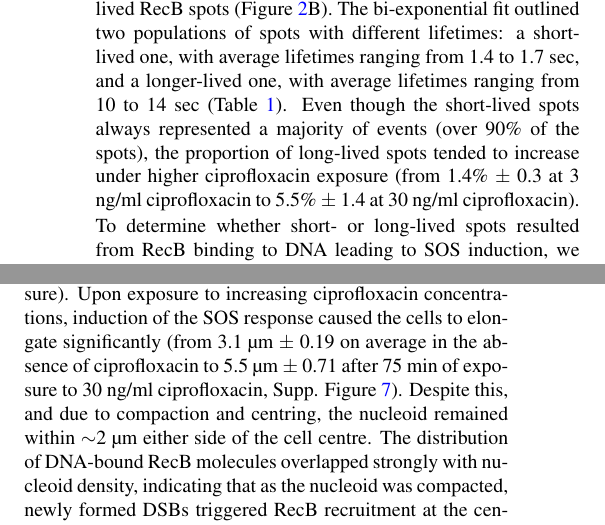
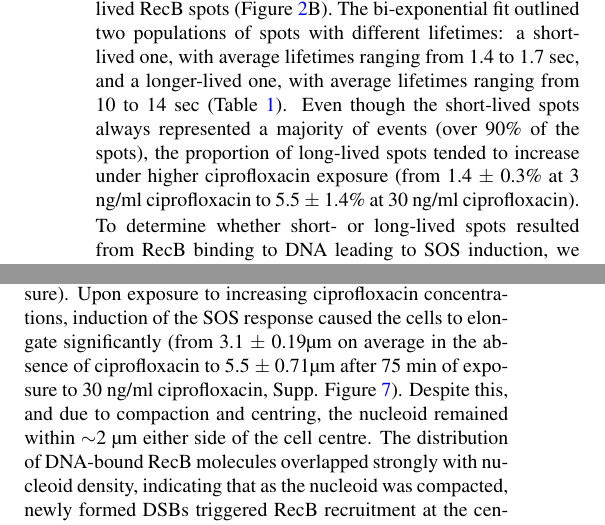
Before and after one commit to DanielThedie/RecB_article, a LaTeX document (Article.tex, which reads Results.tex): two parts of the columns of pages 5 and 8 of 24, joined at a grey line, cut so that both start at the same text. Compiled offline with pdfLaTeX.

Commit message:
Moved unit after std when using \pm

```diff
--- a/Results.tex
+++ b/Results.tex
@@ -15,7 +15,7 @@ To quantify RecB binding time to DNA in live \ecoli, we used a Halo-tag fusion t
 \subsection*{RecB dissociation time is not affected by the concentration of cipro\-floxacin}
 
 % RecB spot lifetime
-Using the timelapse data, we built histograms of RecB spot lifetimes at the different ciprofloxacin concentrations (Figure \ref{Fig:lifetimes}B). In the absence of ciprofloxacin, a large majority of spots lasted less than 10 seconds. Under increasing ciprofloxacin concentrations, the distribution showed a clear shift towards longer-lived spots, with the histogram at 20 and 30 ng/ml ciprofloxacin displaying a clear "tail" of long-lived events ($>$ 10 sec). Fitting these histograms with a mono-exponential decay model ($y = a.e^{-k.t}$) did not match the experimental data accurately (Supp. Figure \ref{SIFig:monoexp_fits}). In particular, it did not account for the tail of longer-lived spots that formed at high ciprofloxacin concentrations. Fitting with a bi-exponential decay model ($y = a_1.e^{-k_1.t} + a_2.e^{-k_2.t}$) accounted better for the longer-lived RecB spots (Figure \ref{Fig:lifetimes}B). The bi-exponential fit outlined two populations of spots with different lifetimes: a short-lived one, with average lifetimes ranging from 1.4 to 1.7 sec, and a longer-lived one, with average lifetimes ranging from 10 to 14 sec (Table \ref{tab:fit_results}). Even though the short-lived spots always represented a majority of events (over 90\% of the spots), the proportion of long-lived spots tended to increase under higher ciprofloxacin exposure (from 1.4\% $\pm$ 0.3 at 3 ng/ml ciprofloxacin to 5.5\% $\pm$ 1.4 at 30 ng/ml ciprofloxacin).
+Using the timelapse data, we built histograms of RecB spot lifetimes at the different ciprofloxacin concentrations (Figure \ref{Fig:lifetimes}B). In the absence of ciprofloxacin, a large majority of spots lasted less than 10 seconds. Under increasing ciprofloxacin concentrations, the distribution showed a clear shift towards longer-lived spots, with the histogram at 20 and 30 ng/ml ciprofloxacin displaying a clear "tail" of long-lived events ($>$ 10 sec). Fitting these histograms with a mono-exponential decay model ($y = a.e^{-k.t}$) did not match the experimental data accurately (Supp. Figure \ref{SIFig:monoexp_fits}). In particular, it did not account for the tail of longer-lived spots that formed at high ciprofloxacin concentrations. Fitting with a bi-exponential decay model ($y = a_1.e^{-k_1.t} + a_2.e^{-k_2.t}$) accounted better for the longer-lived RecB spots (Figure \ref{Fig:lifetimes}B). The bi-exponential fit outlined two populations of spots with different lifetimes: a short-lived one, with average lifetimes ranging from 1.4 to 1.7 sec, and a longer-lived one, with average lifetimes ranging from 10 to 14 sec (Table \ref{tab:fit_results}). Even though the short-lived spots always represented a majority of events (over 90\% of the spots), the proportion of long-lived spots tended to increase under higher ciprofloxacin exposure (from 1.4 $\pm$ 0.3\% at 3 ng/ml ciprofloxacin to 5.5 $\pm$ 1.4\% at 30 ng/ml ciprofloxacin).
 
 \begin{figure*}[htbp]
     \centering
@@ -133,7 +133,7 @@ During DSB processing, RecBCD facilitates the loading of the RecA protein on sin
 RecA loading on ssDNA triggers the SOS response, which inhibits cell division, leading to cell filamentation. Previous studies have reported that the SOS response also triggers compaction of the bacterial nucleoid\cite{Odsbu2014}. To see if this was the case for breaks induced by ciprofloxacin in our experimental conditions, we stained DNA using the Sytox Green dye. The use of a green dye allowed us to concomitantly image RecB, and to correlate the position of DNA-bound RecB molecules (defined as RecB spots with a lifetime $>$10 sec, see Figure \ref{Fig:lifetimes}D) with that of the nucleoid. Figure \ref{Fig:nucleoid}A shows representative images of the nucleoid and DNA-bound RecB after 60 minutes of exposure to different concentrations of ciprofloxacin. In untreated cells, the nucleoid was often observed to be bi-lobed, consistently with our previous observations\cite{Lepore2023}. After exposure to ciprofloxacin, the cells appeared elongated, and the nucleoid was often compacted in the centre of the cell. Due to nucleoid compaction, the total fraction of the cell occupied by the nucleoid decreased, from 40\% on average in untreated cells to 31\% in cells exposed to 30 ng/ml of ciprofloxacin for an hour (Supp. Figure \ref{SIFig:nucleoid_compaction}). In addition to the compaction, we observed that nucleoids were increasingly centred and the cells elongated upon increasing exposure to ciprofloxacin (in time and concentration), as shown in Supp. Figure \ref{SIFig:nucleoid_position}.
 
 % Correlation of nucleoid and RecB spots
-Long-lived RecB spots were found in close proximity to the nucleoid (Figure \ref{Fig:nucleoid}A), which strengthens our interpretation that they are DNA-bound RecB molecules. Figure \ref{Fig:nucleoid}B shows the spatial distribution of DNA-bound RecB spots and the nucleoid density in the cell (Supp. Figure \ref{SIFig:recb_nucleoid_timepoints} shows the same data after different durations of ciprofloxacin exposure). Upon exposure to increasing ciprofloxacin concentrations, induction of the SOS response caused the cells to elongate significantly (from 3.1 µm $\pm$ 0.19 on average in the absence of ciprofloxacin to 5.5 µm $\pm$ 0.71 after 75 min of exposure to 30 ng/ml ciprofloxacin, Supp. Figure \ref{SIFig:Gam_cell_length}). Despite this, and due to compaction and centring, the nucleoid remained within $\sim$2 µm either side of the cell centre. The distribution of DNA-bound RecB molecules overlapped strongly with nucleoid density, indicating that as the nucleoid was compacted, newly formed DSBs triggered RecB recruitment at the centre of the cell, where the nucleoid was located. Furthermore, the close overlap of the distributions for DNA-bound RecB and nucleoid density strongly suggests that RecB binding occurs at random positions within the nucleoid, consistent with ciprofloxacin causing DSBs at random chromosomal locations.
+Long-lived RecB spots were found in close proximity to the nucleoid (Figure \ref{Fig:nucleoid}A), which strengthens our interpretation that they are DNA-bound RecB molecules. Figure \ref{Fig:nucleoid}B shows the spatial distribution of DNA-bound RecB spots and the nucleoid density in the cell (Supp. Figure \ref{SIFig:recb_nucleoid_timepoints} shows the same data after different durations of ciprofloxacin exposure). Upon exposure to increasing ciprofloxacin concentrations, induction of the SOS response caused the cells to elongate significantly (from 3.1 $\pm$ 0.19µm on average in the absence of ciprofloxacin to 5.5 $\pm$ 0.71µm after 75 min of exposure to 30 ng/ml ciprofloxacin, Supp. Figure \ref{SIFig:Gam_cell_length}). Despite this, and due to compaction and centring, the nucleoid remained within $\sim$2 µm either side of the cell centre. The distribution of DNA-bound RecB molecules overlapped strongly with nucleoid density, indicating that as the nucleoid was compacted, newly formed DSBs triggered RecB recruitment at the centre of the cell, where the nucleoid was located. Furthermore, the close overlap of the distributions for DNA-bound RecB and nucleoid density strongly suggests that RecB binding occurs at random positions within the nucleoid, consistent with ciprofloxacin causing DSBs at random chromosomal locations.
 
 \subsection*{Nucleoid compaction requires RecA loading}
 
```
Also changed, not shown: Results.tex (2 more changed lines).
